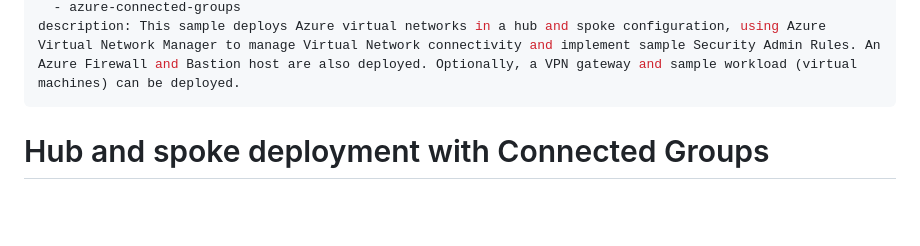
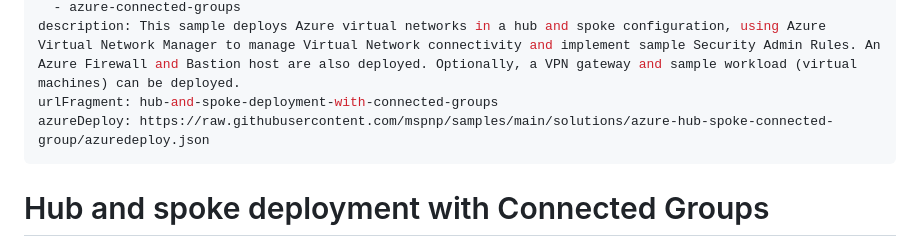
Before and after one commit to mspnp/samples, a Markdown page: solutions/azure-hub-spoke-connected-group/README.md, the part around the change. Drawn GitHub-style; blank space fills up the shorter version.

Commit message:
try to kick off indexing

```diff
--- a/solutions/azure-hub-spoke-connected-group/README.md
+++ b/solutions/azure-hub-spoke-connected-group/README.md
@@ -12,6 +12,8 @@ products:
   - azure-virtual-network-manager
   - azure-connected-groups
 description: This sample deploys Azure virtual networks in a hub and spoke configuration, using Azure Virtual Network Manager to manage Virtual Network connectivity and implement sample Security Admin Rules. An Azure Firewall and Bastion host are also deployed. Optionally, a VPN gateway and sample workload (virtual machines) can be deployed.
+urlFragment: hub-and-spoke-deployment-with-connected-groups
+azureDeploy: https://raw.githubusercontent.com/mspnp/samples/main/solutions/azure-hub-spoke-connected-group/azuredeploy.json
 ---
 
 # Hub and spoke deployment with Connected Groups
```
